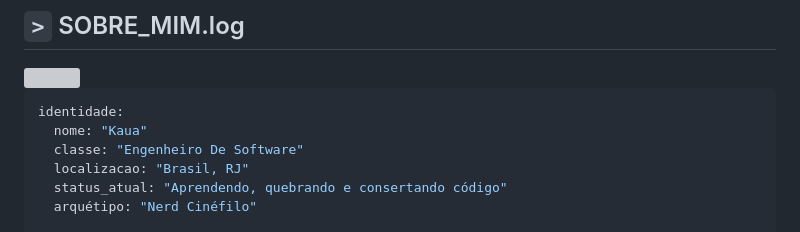
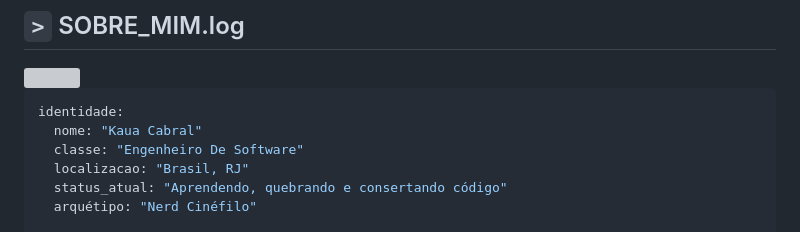
Before and after one commit to Noname2006ia/Noname2006ia, a Markdown page: README.md, the part around one of its changes. Rendered like a GitHub page; grey boxes are pictures that could not be loaded.

````diff
--- a/README.md
+++ b/README.md
@@ -26,7 +26,7 @@
 
 ```yaml
 identidade:
-  nome: "Kaua"
+  nome: "Kaua Cabral"
   classe: "Engenheiro De Software"
   localizacao: "Brasil, RJ"
   status_atual: "Aprendendo, quebrando e consertando código"
````
Also changed, not shown: other parts of README.md (+1 -1 lines).
